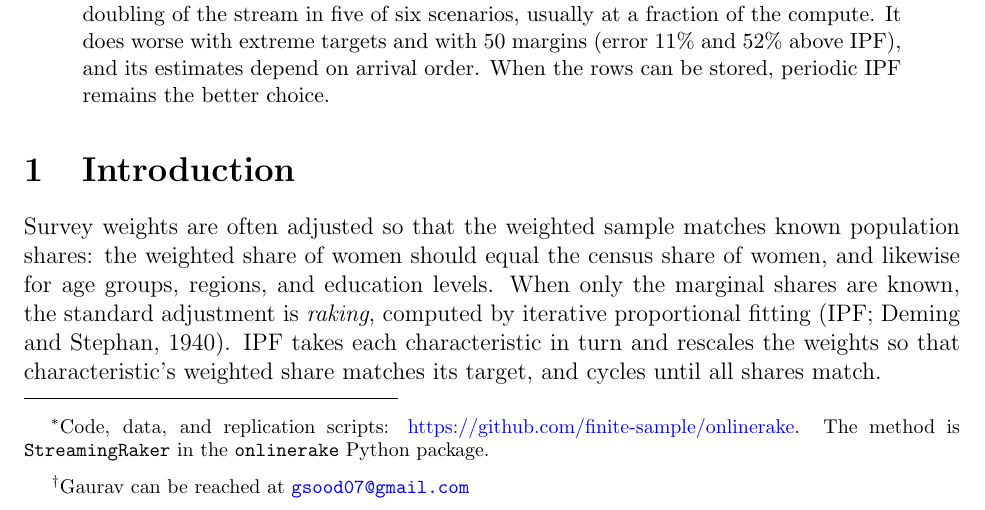
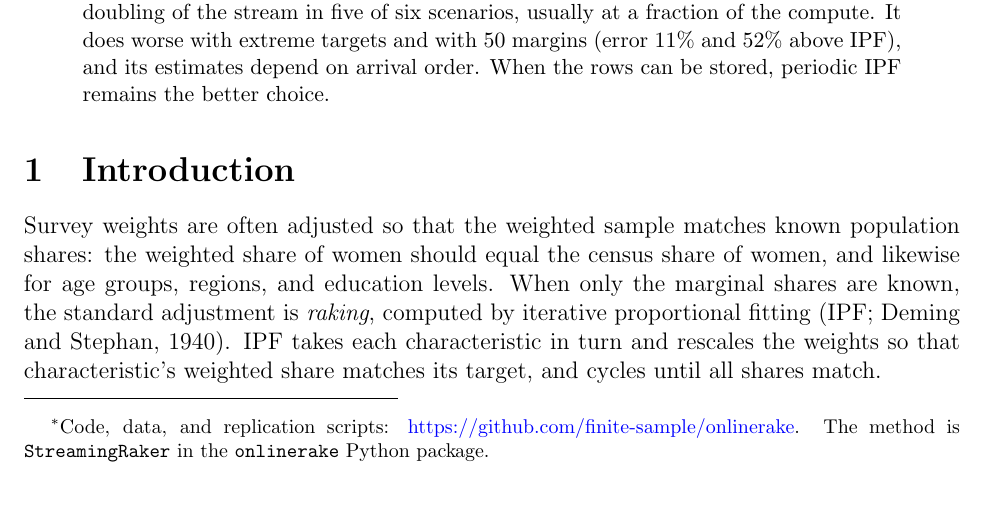
Before and after one commit to finite-sample/onlinerake, a LaTeX paper (ms/onlinerake.tex): part of page 1 of 12, cut so that both start at the same text. Compiled offline with pdfLaTeX.

Commit message:
Remove personal contact information from author copies

```diff
--- a/ms/onlinerake.tex
+++ b/ms/onlinerake.tex
@@ -48,7 +48,7 @@
 
 \title{Streaming Raking in Fixed Memory\thanks{Code, data, and replication scripts: \href{https://github.com/finite-sample/onlinerake}{https://github.com/finite-sample/onlinerake}. The method is \texttt{StreamingRaker} in the \texttt{onlinerake} Python package.}}
 
-\author{Gaurav Sood\thanks{Gaurav can be reached at \href{mailto:gsood07@gmail.com}{\footnotesize{\texttt{gsood07@gmail.com}}}}\vspace{.5cm}}
+\author{Gaurav Sood\vspace{.5cm}}
 
 \date{\today}
 
```
Also changed, not shown: ms/onlinerake.pdf.
